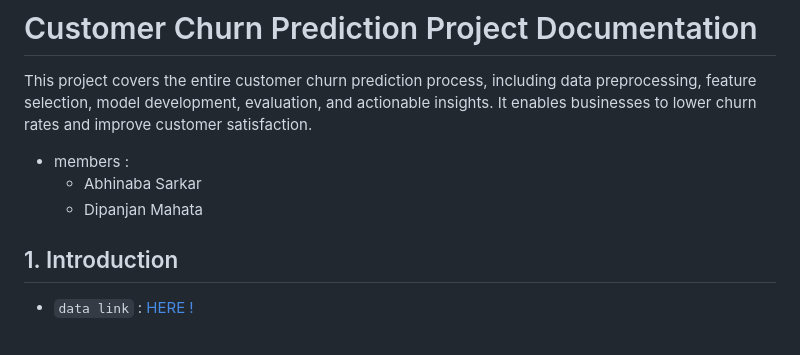
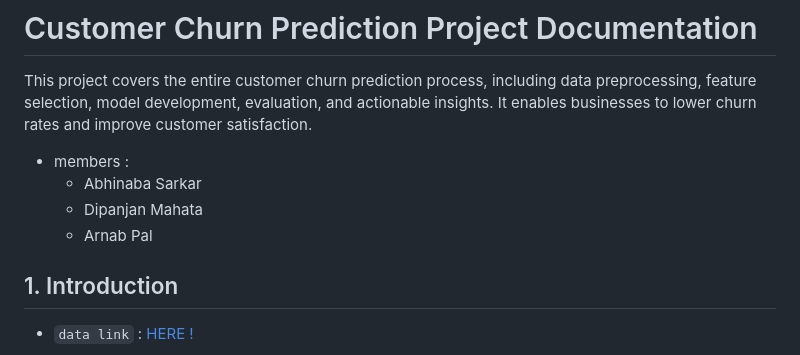
Before and after one commit to as-repo1/Btech-Final-Year-Porject, a Markdown page: README.md, the part around the change. Rendered like a GitHub page.

```diff
--- a/README.md
+++ b/README.md
@@ -5,7 +5,7 @@ This project covers the entire customer churn prediction process, including data
 - members :
   - Abhinaba Sarkar
   - Dipanjan Mahata
-
+  - Arnab Pal
 ## 1. Introduction
 
 - `data link` : [HERE !](https://www.kaggle.com/datasets/vijaysrikanth/telecom-churn-data-set-for-the-south-asian-market)
```
